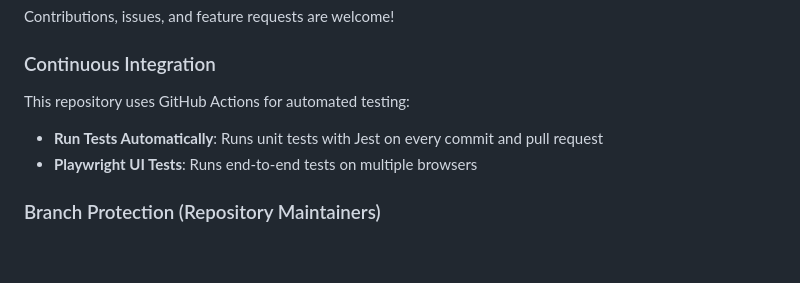
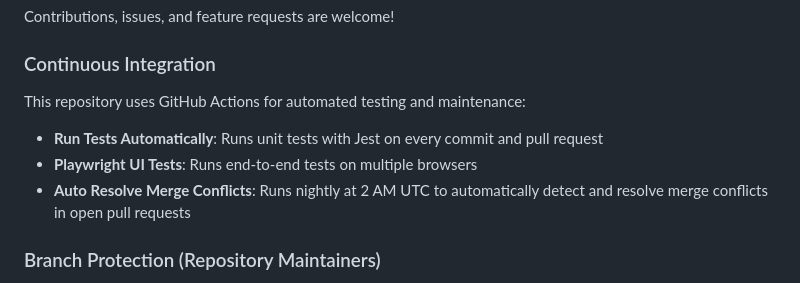
Before and after one commit to d7knight2/MarioGame, a Markdown page: README.md, the part around the change. GitHub-like rendering; blank space fills up the shorter version.

Commit message:
Update README with auto-merge workflow documentation
Co-authored-by: d7knight2 <210300870+d7knight2@users.noreply.github.com>

```diff
--- a/README.md
+++ b/README.md
@@ -188,9 +188,10 @@ Contributions, issues, and feature requests are welcome!
 
 ### Continuous Integration
 
-This repository uses GitHub Actions for automated testing:
+This repository uses GitHub Actions for automated testing and maintenance:
 - **Run Tests Automatically**: Runs unit tests with Jest on every commit and pull request
 - **Playwright UI Tests**: Runs end-to-end tests on multiple browsers
+- **Auto Resolve Merge Conflicts**: Runs nightly at 2 AM UTC to automatically detect and resolve merge conflicts in open pull requests
 
 ### Branch Protection (Repository Maintainers)
 
```
